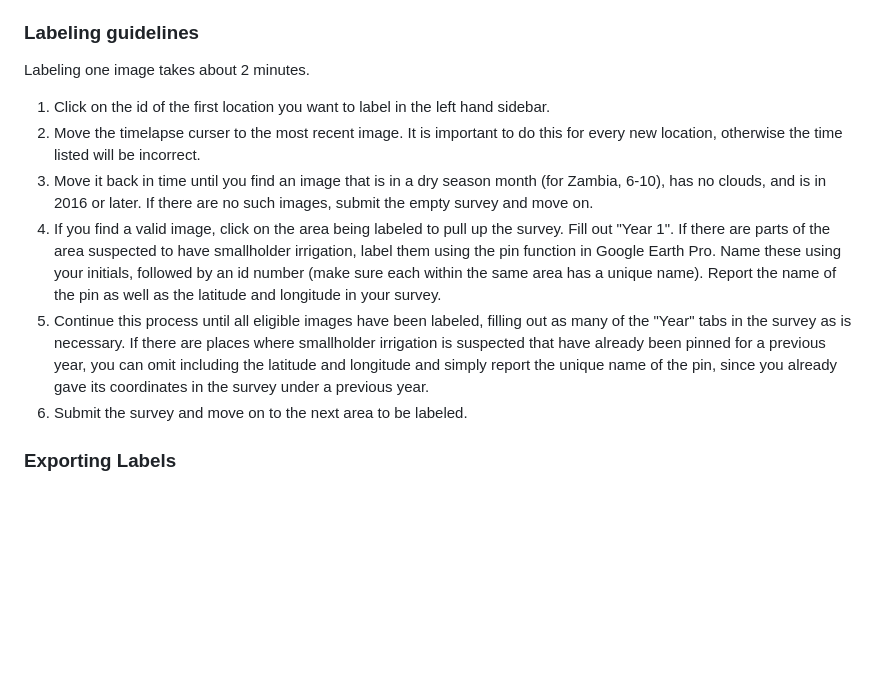
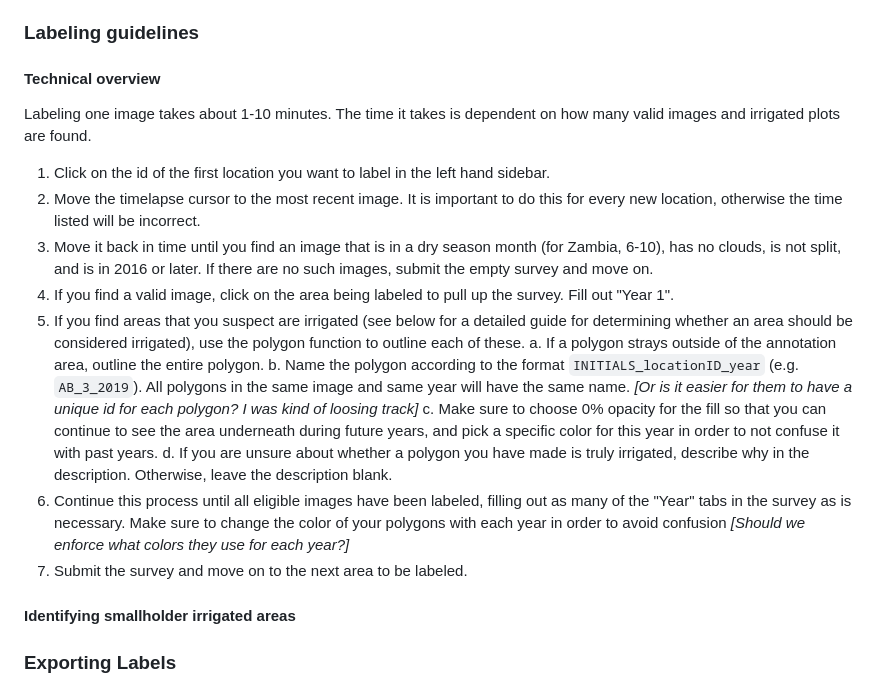
Before and after one commit to RitwikGupta/smallholder-irrigation-dataset, a Markdown page: src/labels/README.md, the part around the change. GitHub-like rendering; blank space fills up the shorter version.

```diff
--- a/src/labels/README.md
+++ b/src/labels/README.md
@@ -26,14 +26,23 @@ Once the survey is modified, it can be zipped back up and imported into Collect
 Once the survey is ready with all the correct specificiations and locations that you would like to collect data over, launch the Collect Earth Launcher. This will automatically open Google Earth Pro as well. To load in the survey, click on File > Import CEP, and then search for the survey in All Files since Collect Earth will have trouble recognizing your survey once it has been modified. This will open up your survey in Google Earth Pro.
 
 ### Labeling guidelines
-Labeling one image takes about 2 minutes.
+
+#### Technical overview
+Labeling one image takes about 1-10 minutes. The time it takes is dependent on how many valid images and irrigated plots are found.
 
 1. Click on the id of the first location you want to label in the left hand sidebar.
-2. Move the timelapse curser to the most recent image. It is important to do this for every new location, otherwise the time listed will be incorrect.
-3. Move it back in time until you find an image that is in a dry season month (for Zambia, 6-10), has no clouds, and is in 2016 or later. If there are no such images, submit the empty survey and move on.
-4. If you find a valid image, click on the area being labeled to pull up the survey. Fill out "Year 1". If there are parts of the area suspected to have smallholder irrigation, label them using the pin function in Google Earth Pro. Name these using your initials, followed by an id number (make sure each within the same area has a unique name). Report the name of the pin as well as the latitude and longitude in your survey.
-5. Continue this process until all eligible images have been labeled, filling out as many of the "Year" tabs in the survey as is necessary. If there are places where smallholder irrigation is suspected that have already been pinned for a previous year, you can omit including the latitude and longitude and simply report the unique name of the pin, since you already gave its coordinates in the survey under a previous year.
-6. Submit the survey and move on to the next area to be labeled.
+2. Move the timelapse cursor to the most recent image. It is important to do this for every new location, otherwise the time listed will be incorrect.
+3. Move it back in time until you find an image that is in a dry season month (for Zambia, 6-10), has no clouds, is not split, and is in 2016 or later. If there are no such images, submit the empty survey and move on.
+4. If you find a valid image, click on the area being labeled to pull up the survey. Fill out "Year 1".
+5. If you find areas that you suspect are irrigated (see below for a detailed guide for determining whether an area should be considered irrigated), use the polygon function to outline each of these.
+   a. If a polygon strays outside of the annotation area, outline the entire polygon.
+   b. Name the polygon according to the format `INITIALS_locationID_year` (e.g. `AB_3_2019`). All polygons in the same image and same year will have the same name. *[Or is it easier for them to have a unique id for each polygon? I was kind of loosing track]*
+   c. Make sure to choose 0% opacity for the fill so that you can continue to see the area underneath during future years, and pick a specific color for this year in order to not confuse it with past years.
+   d. If you are unsure about whether a polygon you have made is truly irrigated, describe why in the description. Otherwise, leave the description blank.
+7. Continue this process until all eligible images have been labeled, filling out as many of the "Year" tabs in the survey as is necessary. Make sure to change the color of your polygons with each year in order to avoid confusion *[Should we enforce what colors they use for each year?]*
+8. Submit the survey and move on to the next area to be labeled.
+
+#### Identifying smallholder irrigated areas
 
 ### Exporting Labels
 Once you have labeled the locations in your survey, use the "Export Collected Data" button in the Collect Earth Launcher to retrieve your labels. If you have also placed pin locations for areas likely to represent smallholder irrigation, you can also export these as a `.kml` file as a redundancy.
```
